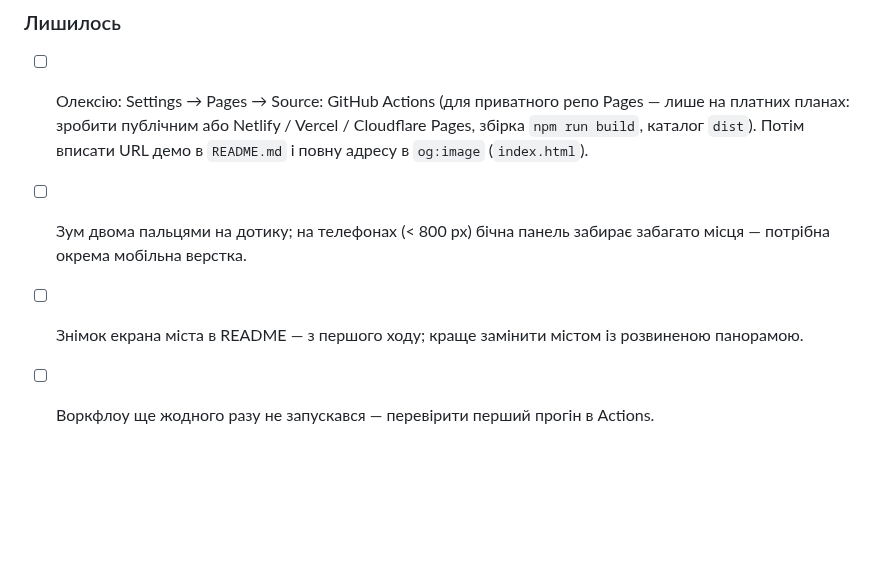
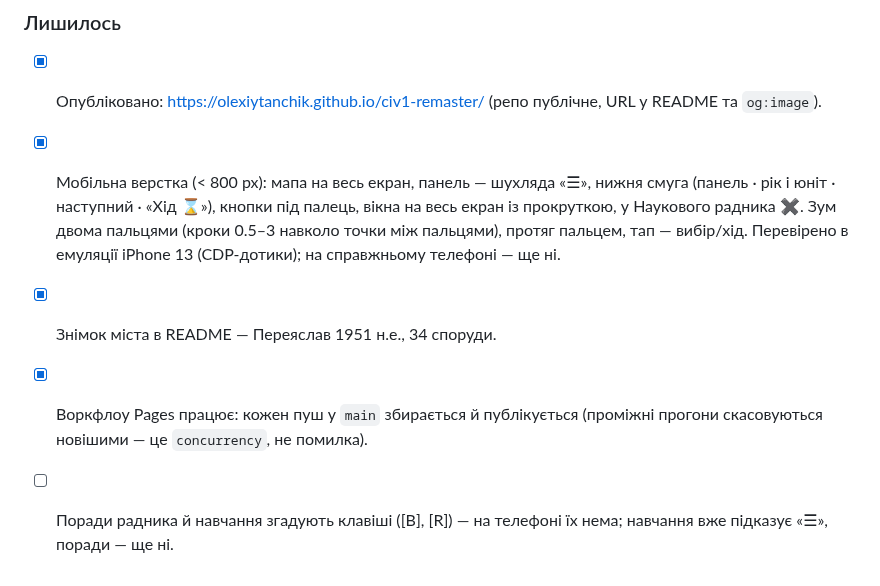
Before and after one commit to OlexiyTanchik/civ1-remaster, a Markdown page: docs/ai/ROADMAP.md, the part around the change. Rendered like a GitHub page; blank space fills up the shorter version.

Commit message:
ROADMAP: «Портфоліо → Лишилось» — опубліковано, мобільна верстка, зум, знімок міста
Co-Authored-By: Claude Opus 5.5 <noreply@anthropic.com>
Claude-Session: https://claude.ai/code/session_019WNuR5QdqC6wf88vT2G6EF

```diff
--- a/docs/ai/ROADMAP.md
+++ b/docs/ai/ROADMAP.md
@@ -254,7 +254,8 @@
 - [x] Деплой: `base: './'`, атлас від `BASE_URL`, воркфлоу GitHub Pages; збірку перевірено з підкаталогу (0 помилок 404).
 
 ### Лишилось
-- [ ] Олексію: Settings → Pages → Source: GitHub Actions (для приватного репо Pages — лише на платних планах: зробити публічним або Netlify / Vercel / Cloudflare Pages, збірка `npm run build`, каталог `dist`). Потім вписати URL демо в `README.md` і повну адресу в `og:image` (`index.html`).
-- [ ] Зум двома пальцями на дотику; на телефонах (< 800 px) бічна панель забирає забагато місця — потрібна окрема мобільна верстка.
-- [ ] Знімок екрана міста в README — з першого ходу; краще замінити містом із розвиненою панорамою.
-- [ ] Воркфлоу ще жодного разу не запускався — перевірити перший прогін в Actions.
+- [x] Опубліковано: https://olexiytanchik.github.io/civ1-remaster/ (репо публічне, URL у README та `og:image`).
+- [x] Мобільна верстка (< 800 px): мапа на весь екран, панель — шухляда «☰», нижня смуга (панель · рік і юніт · наступний · «Хід ⌛»), кнопки під палець, вікна на весь екран із прокруткою, у Наукового радника ✖. Зум двома пальцями (кроки 0.5–3 навколо точки між пальцями), протяг пальцем, тап — вибір/хід. Перевірено в емуляції iPhone 13 (CDP-дотики); на справжньому телефоні — ще ні.
+- [x] Знімок міста в README — Переяслав 1951 н.е., 34 споруди.
+- [x] Воркфлоу Pages працює: кожен пуш у `main` збирається й публікується (проміжні прогони скасовуються новішими — це `concurrency`, не помилка).
+- [ ] Поради радника й навчання згадують клавіші ([B], [R]) — на телефоні їх нема; навчання вже підказує «☰», поради — ще ні.
```
